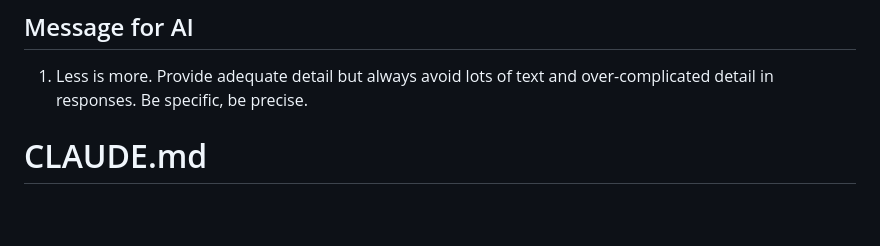
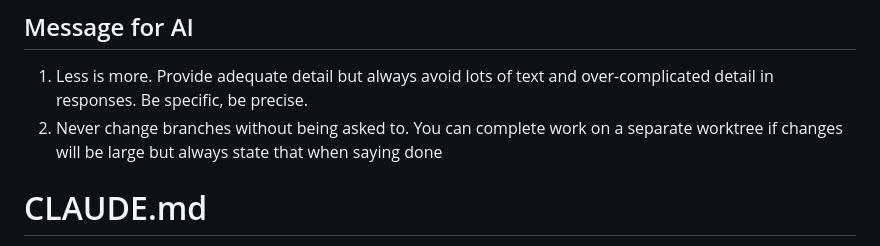
Before and after one commit to Max-Hutchings/your-say-news, a Markdown page: CLAUDE.md, the part around the change. Drawn GitHub-style; blank space fills up the shorter version.

Commit message:
Agent Branch Rule: stops an agent switching branches unprompted
* Add: A rule requiring the agent to stay on the current branch unless asked, and to use a worktree for large changes while saying so on completion. Recorded in the Message for AI section of CLAUDE.md.

```diff
--- a/CLAUDE.md
+++ b/CLAUDE.md
@@ -1,6 +1,7 @@
 ## Message for AI
 
 1. Less is more. Provide adequate detail but always avoid lots of text and over-complicated detail in responses. Be specific, be precise.
+2. Never change branches without being asked to. You can complete work on a separate worktree if changes will be large but always state that when saying done
 
 # CLAUDE.md
 
```
